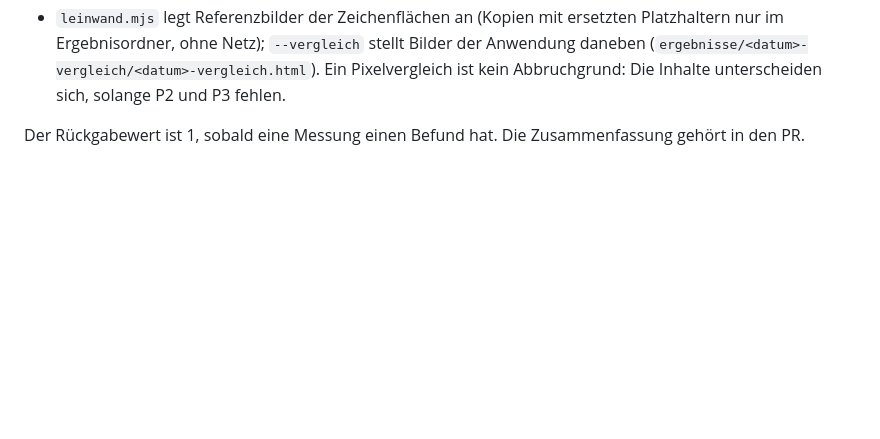
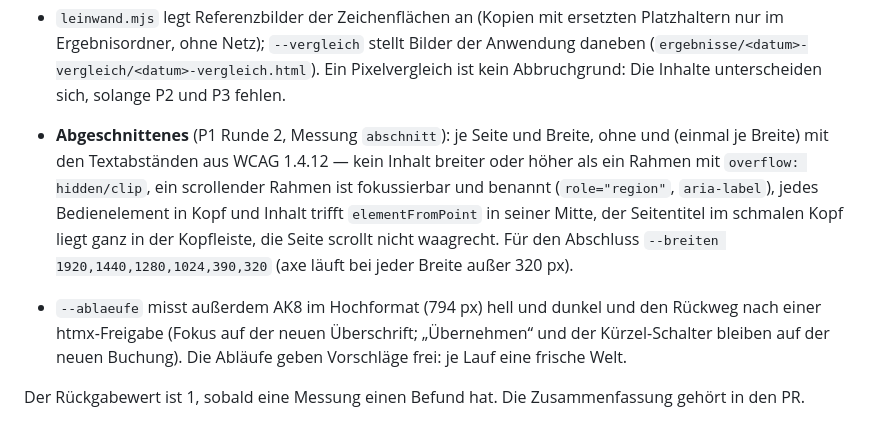
Before and after one commit to GalieJJ/accounti, a Markdown page: scripts/browserprobe/README.md, the part around the change. Rendered like a GitHub page; blank space fills up the shorter version.

Commit message:
Oberfläche P1: Browserprobe-README nennt die Messungen aus Runde 2
Abgeschnittenes je Breite (abschnitt), AK8 im Hochformat hell/dunkel, Rückweg
nach einer htmx-Freigabe; Abschlusslauf mit sechs Breiten.

Co-Authored-By: Claude Opus 5.5 <noreply@anthropic.com>

```diff
--- a/scripts/browserprobe/README.md
+++ b/scripts/browserprobe/README.md
@@ -63,5 +63,17 @@ kill %1                                              # Welt beenden
   Pixelvergleich ist kein Abbruchgrund: Die Inhalte unterscheiden sich, solange P2 und P3
   fehlen.
 
+- **Abgeschnittenes** (P1 Runde 2, Messung `abschnitt`): je Seite und Breite, ohne und
+  (einmal je Breite) mit den Textabständen aus WCAG 1.4.12 — kein Inhalt breiter oder
+  höher als ein Rahmen mit `overflow: hidden/clip`, ein scrollender Rahmen ist
+  fokussierbar und benannt (`role="region"`, `aria-label`), jedes Bedienelement in Kopf
+  und Inhalt trifft `elementFromPoint` in seiner Mitte, der Seitentitel im schmalen Kopf
+  liegt ganz in der Kopfleiste, die Seite scrollt nicht waagrecht. Für den Abschluss
+  `--breiten 1920,1440,1280,1024,390,320` (axe läuft bei jeder Breite außer 320 px).
+- `--ablaeufe` misst außerdem AK8 im Hochformat (794 px) hell und dunkel und den
+  Rückweg nach einer htmx-Freigabe (Fokus auf der neuen Überschrift; „Übernehmen“ und
+  der Kürzel-Schalter bleiben auf der neuen Buchung). Die Abläufe geben Vorschläge frei:
+  je Lauf eine frische Welt.
+
 Der Rückgabewert ist 1, sobald eine Messung einen Befund hat. Die Zusammenfassung
 gehört in den PR.
```
